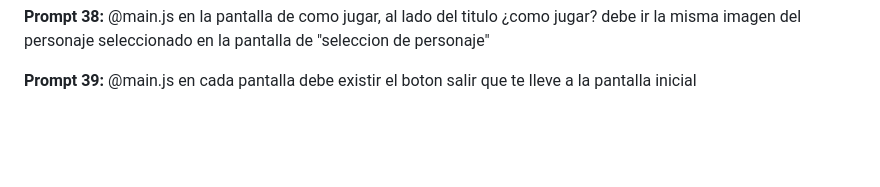
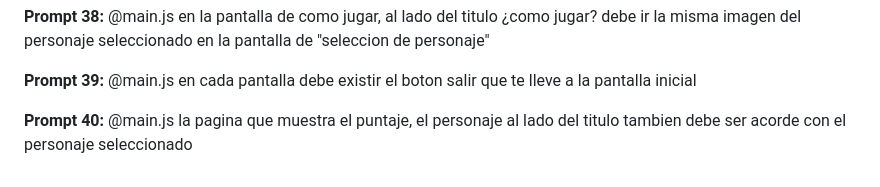
Before and after one commit to LIDR-academy/AI4Devs-videogame-202506, a Markdown page: gummybear-AMP/prompts.md, the part around the change. Drawn GitHub-style; blank space fills up the shorter version.

```diff
--- a/gummybear-AMP/prompts.md
+++ b/gummybear-AMP/prompts.md
@@ -152,3 +152,6 @@ mejora el prompt forzando a que el fondo sea un fondo infinito que será utiliza
 
 **Prompt 39:**
 @main.js en cada pantalla debe existir el boton salir que te lleve a la pantalla inicial
+
+**Prompt 40:**
+@main.js la pagina que muestra el puntaje, el personaje al lado del titulo tambien debe ser acorde con el personaje seleccionado
```
